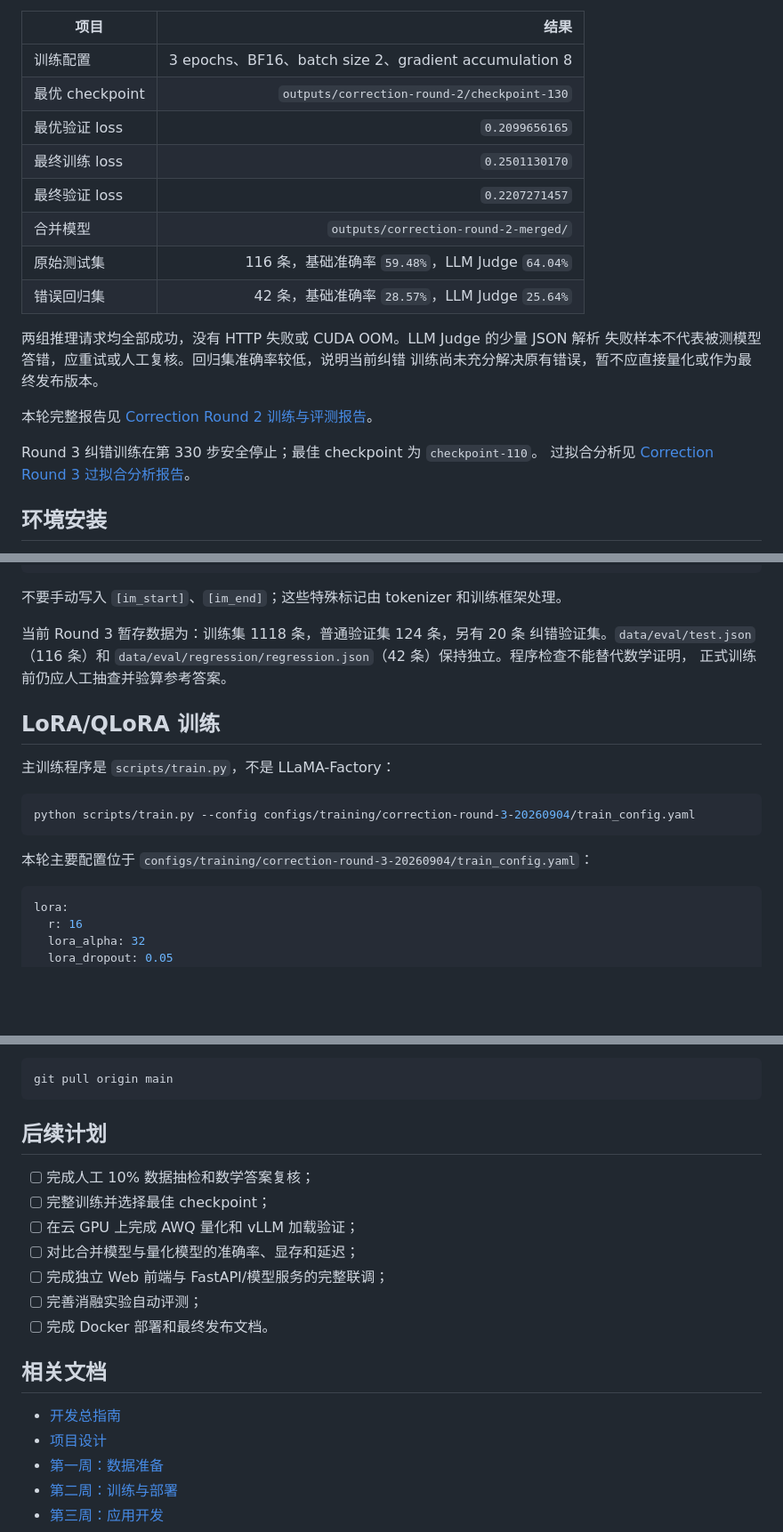
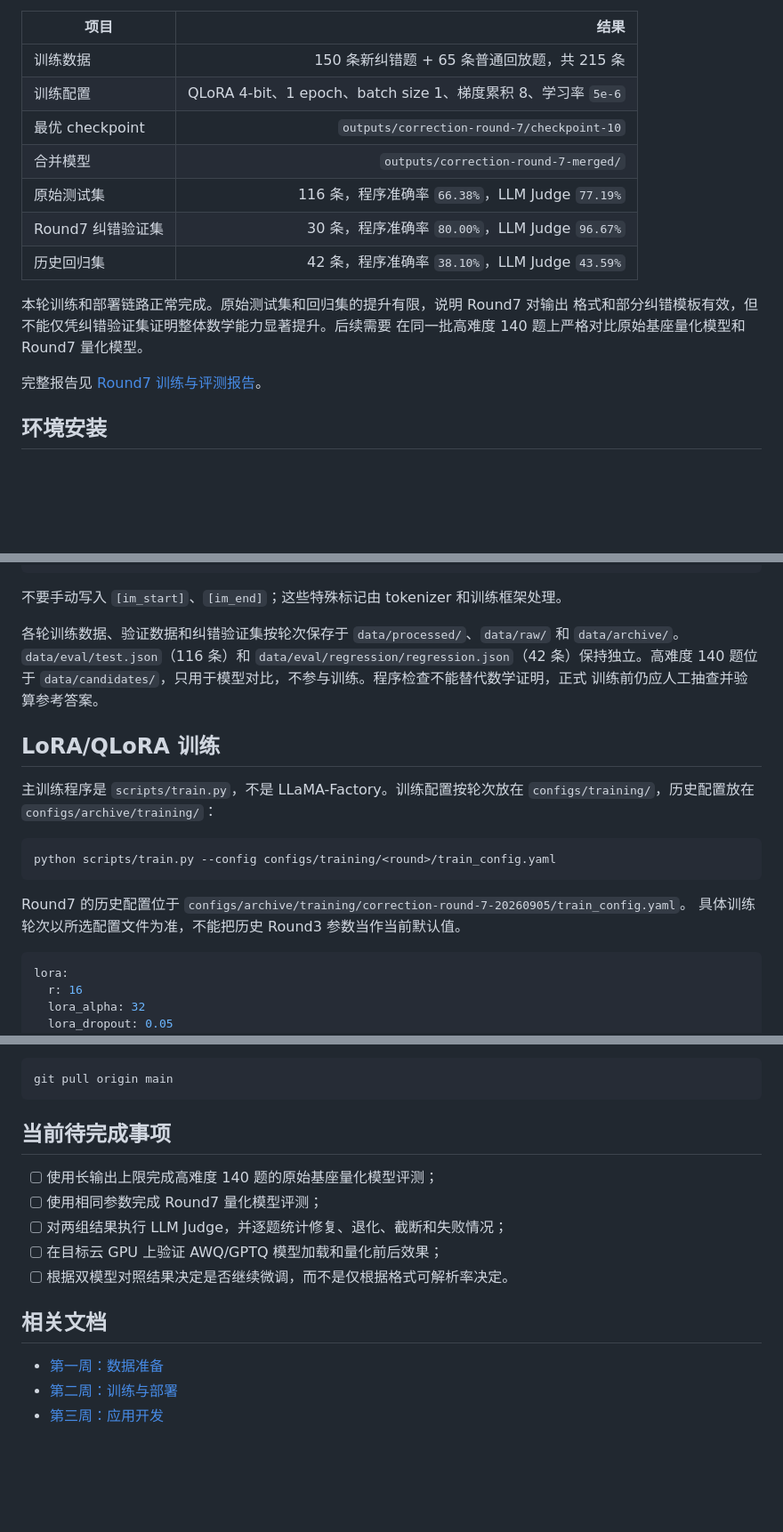
Before and after one commit to 13826318502/MathLLM, a Markdown page: README.md, 3 parts joined by grey strips. Shown at 89% size. Rendered like a GitHub page; blank space fills up the shorter version.

Commit message:
docs: sync README with current single-model workflow

````diff
--- a/README.md
+++ b/README.md
@@ -112,25 +84,20 @@ Correction Round 2 在云端 RTX 4090D 上完成了训练、LoRA 合并、vLLM
 
 | 项目 | 结果 |
 |---|---:|
-| 训练配置 | 3 epochs、BF16、batch size 2、gradient accumulation 8 |
-| 最优 checkpoint | `outputs/correction-round-2/checkpoint-130` |
-| 最优验证 loss | `0.2099656165` |
-| 最终训练 loss | `0.2501130170` |
-| 最终验证 loss | `0.2207271457` |
-| 合并模型 | `outputs/correction-round-2-merged/` |
-| 原始测试集 | 116 条，基础准确率 `59.48%`，LLM Judge `64.04%` |
-| 错误回归集 | 42 条，基础准确率 `28.57%`，LLM Judge `25.64%` |
+| 训练数据 | 150 条新纠错题 + 65 条普通回放题，共 215 条 |
+| 训练配置 | QLoRA 4-bit、1 epoch、batch size 1、梯度累积 8、学习率 `5e-6` |
+| 最优 checkpoint | `outputs/correction-round-7/checkpoint-10` |
+| 合并模型 | `outputs/correction-round-7-merged/` |
+| 原始测试集 | 116 条，程序准确率 `66.38%`，LLM Judge `77.19%` |
+| Round7 纠错验证集 | 30 条，程序准确率 `80.00%`，LLM Judge `96.67%` |
+| 历史回归集 | 42 条，程序准确率 `38.10%`，LLM Judge `43.59%` |
 
-两组推理请求均全部成功，没有 HTTP 失败或 CUDA OOM。LLM Judge 的少量 JSON 解析
-失败样本不代表被测模型答错，应重试或人工复核。回归集准确率较低，说明当前纠错
-训练尚未充分解决原有错误，暂不应直接量化或作为最终发布版本。
+本轮训练和部署链路正常完成。原始测试集和回归集的提升有限，说明 Round7 对输出
+格式和部分纠错模板有效，但不能仅凭纠错验证集证明整体数学能力显著提升。后续需要
+在同一批高难度 140 题上严格对比原始基座量化模型和 Round7 量化模型。
 
-本轮完整报告见
-[Correction Round 2 训练与评测报告](docs/experiments/correction-round-2-evaluation-20260904.md)。
-
-Round 3 纠错训练在第 330 步安全停止；最佳 checkpoint 为 `checkpoint-110`。
-过拟合分析见
-[Correction Round 3 过拟合分析报告](docs/experiments/correction-round-3-overfitting-20260904.md)。
+完整报告见
+[Round7 训练与评测报告](docs/experiments/correction-round-7-evaluation-20260905.md)。
 
 ## 环境安装
 
@@ -311,21 +293,24 @@ python scripts/prepare_data.py \
 
 不要手动写入 `[im_start]`、`[im_end]`；这些特殊标记由 tokenizer 和训练框架处理。
 
-当前 Round 3 暂存数据为：训练集 1118 条，普通验证集 124 条，另有 20 条
-纠错验证集。`data/eval/test.json`（116 条）和
-`data/eval/regression/regression.json`（42 条）保持独立。程序检查不能替代数学证明，
-正式训练前仍应人工抽查并验算参考答案。
+各轮训练数据、验证数据和纠错验证集按轮次保存于 `data/processed/`、`data/raw/` 和
+`data/archive/`。`data/eval/test.json`（116 条）和
+`data/eval/regression/regression.json`（42 条）保持独立。高难度 140 题位于
+`data/candidates/`，只用于模型对比，不参与训练。程序检查不能替代数学证明，正式
+训练前仍应人工抽查并验算参考答案。
 
 ## LoRA/QLoRA 训练
 
-主训练程序是 `scripts/train.py`，不是 LLaMA-Factory：
+主训练程序是 `scripts/train.py`，不是 LLaMA-Factory。训练配置按轮次放在
+`configs/training/`，历史配置放在 `configs/archive/training/`：
 
 ```bash
-python scripts/train.py --config configs/training/correction-round-3-20260904/train_config.yaml
+python scripts/train.py --config configs/training/<round>/train_config.yaml
 ```
 
-本轮主要配置位于
-`configs/training/correction-round-3-20260904/train_config.yaml`：
+Round7 的历史配置位于
+`configs/archive/training/correction-round-7-20260905/train_config.yaml`。
+具体训练轮次以所选配置文件为准，不能把历史 Round3 参数当作当前默认值。
 
 ```yaml
 lora:
@@ -630,20 +615,16 @@ MathLLM/
 git pull origin main
 ```
 
-## 后续计划
+## 当前待完成事项
 
-- [ ] 完成人工 10% 数据抽检和数学答案复核；
-- [ ] 完整训练并选择最佳 checkpoint；
-- [ ] 在云 GPU 上完成 AWQ 量化和 vLLM 加载验证；
-- [ ] 对比合并模型与量化模型的准确率、显存和延迟；
-- [ ] 完成独立 Web 前端与 FastAPI/模型服务的完整联调；
-- [ ] 完善消融实验自动评测；
-- [ ] 完成 Docker 部署和最终发布文档。
+- [ ] 使用长输出上限完成高难度 140 题的原始基座量化模型评测；
+- [ ] 使用相同参数完成 Round7 量化模型评测；
+- [ ] 对两组结果执行 LLM Judge，并逐题统计修复、退化、截断和失败情况；
+- [ ] 在目标云 GPU 上验证 AWQ/GPTQ 模型加载和量化前后效果；
+- [ ] 根据双模型对照结果决定是否继续微调，而不是仅根据格式可解析率决定。
 
 ## 相关文档
 
-- [开发总指南](docs/development-guide.md)
-- [项目设计](docs/design.md)
 - [第一周：数据准备](docs/development-plan/week1-data-preparation.md)
 - [第二周：训练与部署](docs/development-plan/week2-training-and-deployment.md)
 - [第三周：应用开发](docs/development-plan/week3-application-development.md)
````
Also changed, not shown: other parts of README.md (+50 -64 lines).
